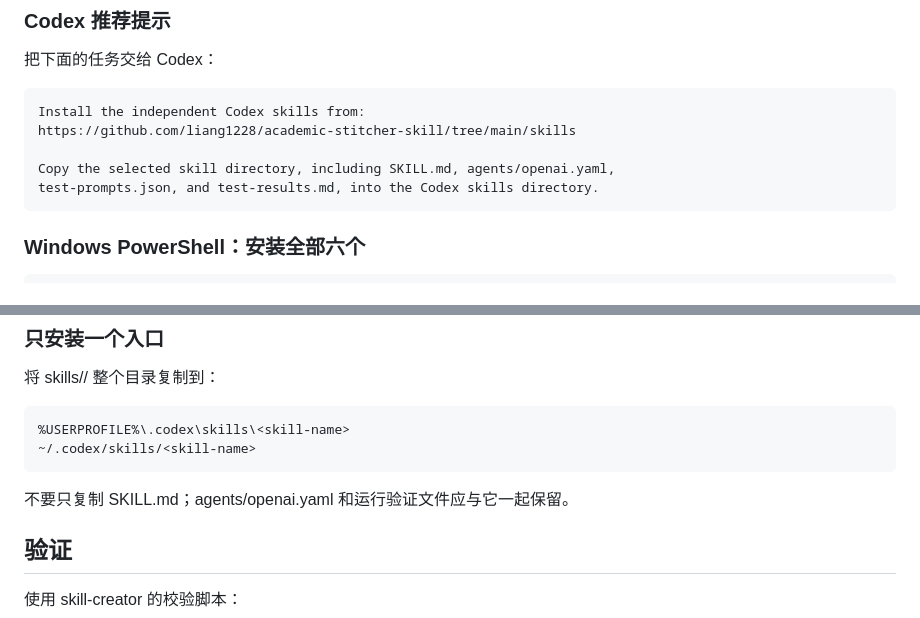
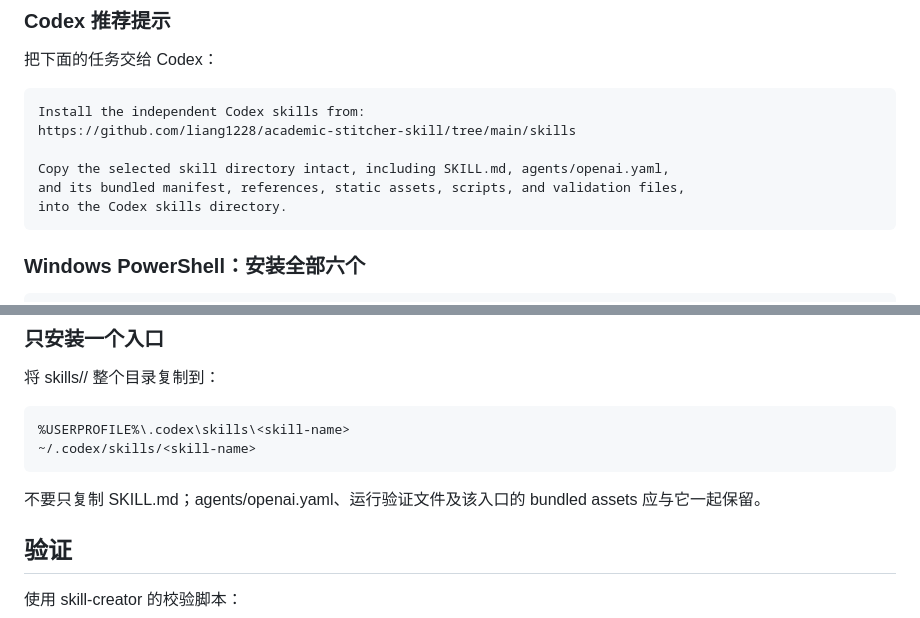
Before and after one commit to liang1228/academic-stitcher-skill, a Markdown page: README.md, 2 parts joined by grey strips. GitHub-like rendering.

````diff
--- a/README.md
+++ b/README.md
@@ -255,8 +255,9 @@ academic-stitcher-skill/
 Install the independent Codex skills from:
 https://github.com/liang1228/academic-stitcher-skill/tree/main/skills
 
-Copy the selected skill directory, including SKILL.md, agents/openai.yaml,
-test-prompts.json, and test-results.md, into the Codex skills directory.
+Copy the selected skill directory intact, including SKILL.md, agents/openai.yaml,
+and its bundled manifest, references, static assets, scripts, and validation files,
+into the Codex skills directory.
 ```
 
 ### Windows PowerShell：安装全部六个
@@ -287,7 +288,7 @@ done
 ~/.codex/skills/<skill-name>
 ```
 
-不要只复制 SKILL.md；agents/openai.yaml 和运行验证文件应与它一起保留。
+不要只复制 SKILL.md；agents/openai.yaml、运行验证文件及该入口的 bundled assets 应与它一起保留。
 
 ## 验证
 
````
Also changed, not shown: README.en.md (+3 -2 lines).
